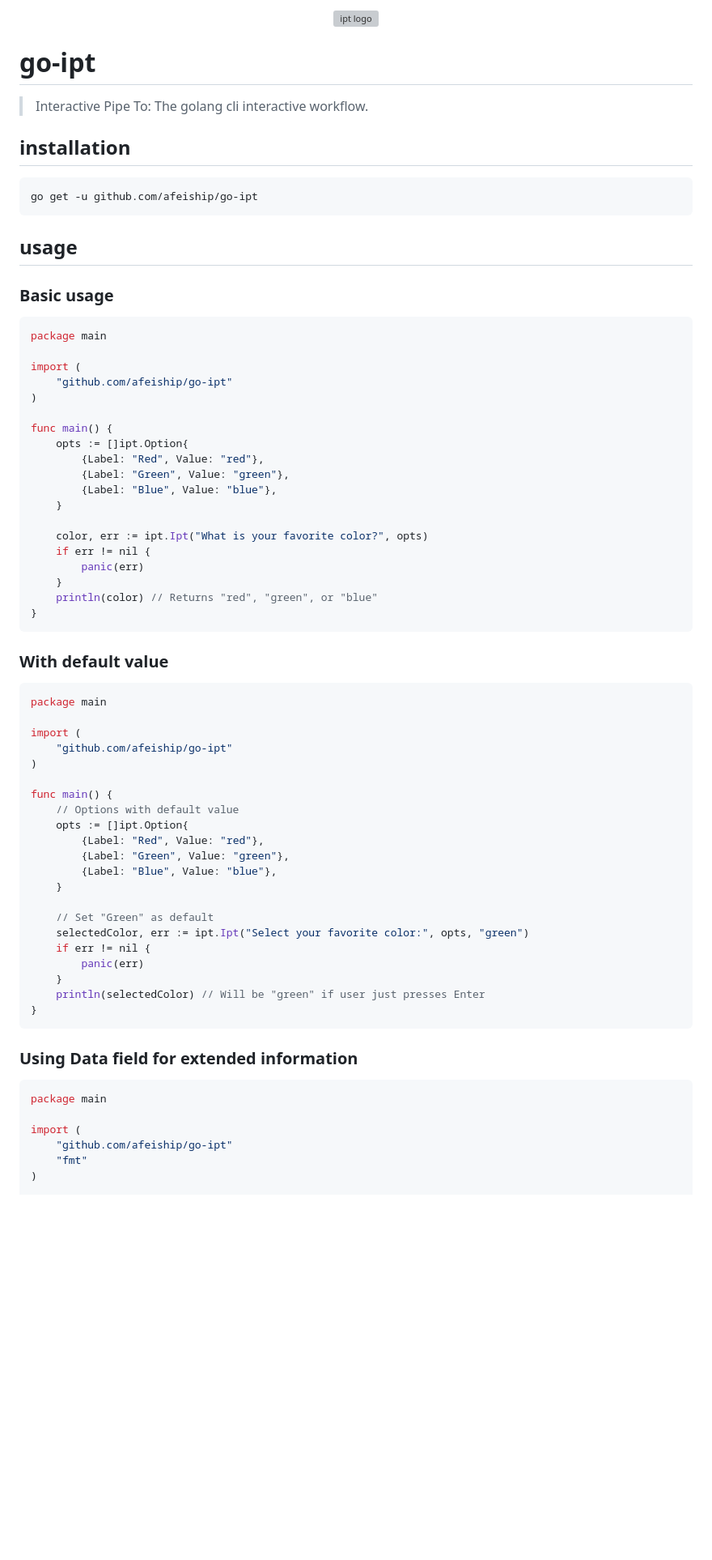
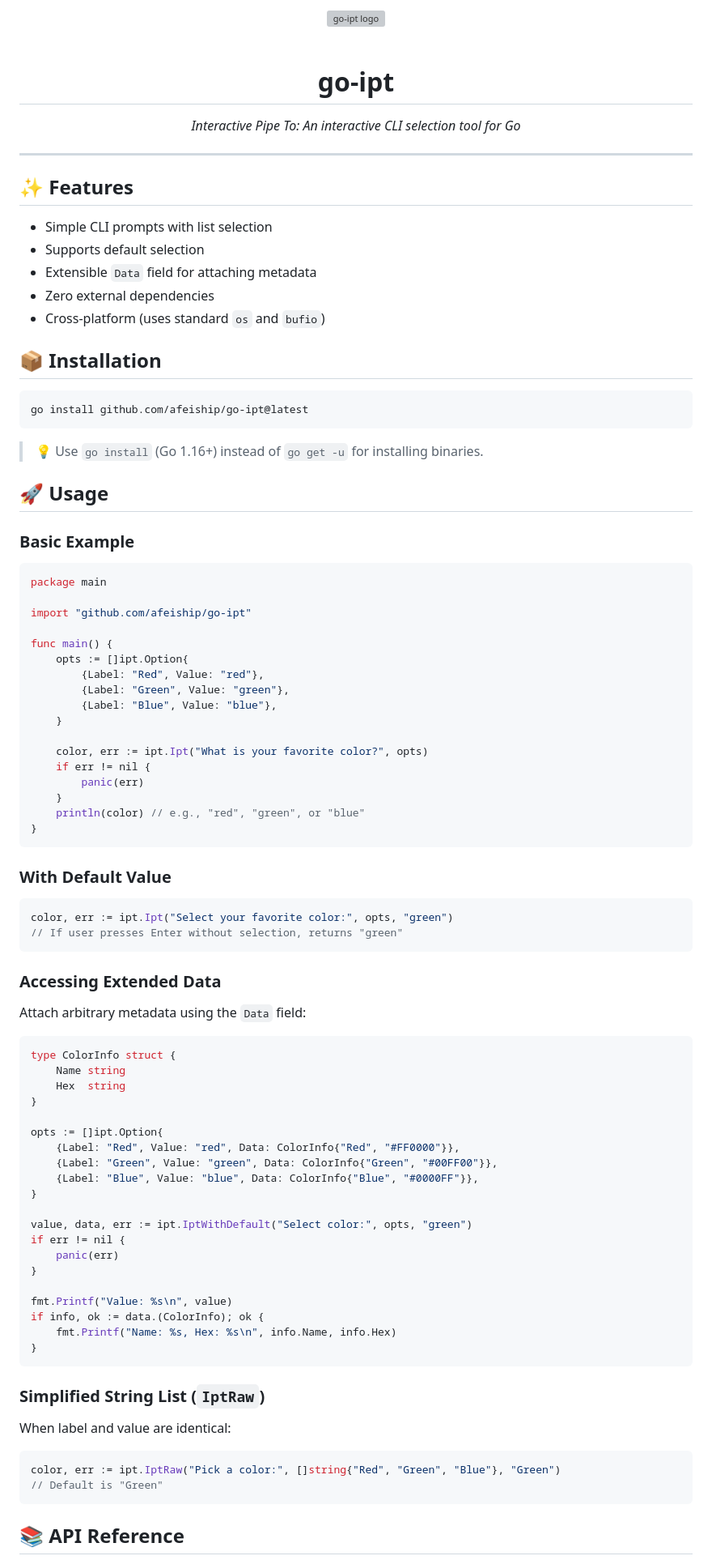
Before and after one commit to afeiship/go-ipt, a Markdown page: README.md, the part around one of its changes. Shown at 81% size. Rendered like a GitHub page; blank space fills up the shorter version; grey boxes are pictures that could not be loaded.

````diff
--- a/README.md
+++ b/README.md
@@ -1,28 +1,37 @@
 <div align="center">
-	<br>
-	<img width="100" src="__tests__/img.png" alt="ipt logo">
-	<br>
+  <br />
+  <img width="100" src="__tests__/img.png" alt="go-ipt logo" />
+  <br /><br />
+  <h1>go-ipt</h1>
+  <p><em>Interactive Pipe To: An interactive CLI selection tool for Go</em></p>
 </div>
 
-# go-ipt
-> Interactive Pipe To: The golang cli interactive workflow.
+---
 
+## ✨ Features
 
-## installation
+- Simple CLI prompts with list selection
+- Supports default selection
+- Extensible `Data` field for attaching metadata
+- Zero external dependencies
+- Cross-platform (uses standard `os` and `bufio`)
+
+## 📦 Installation
+
 ```sh
-go get -u github.com/afeiship/go-ipt
+go install github.com/afeiship/go-ipt@latest
 ```
 
-## usage
+> 💡 Use `go install` (Go 1.16+) instead of `go get -u` for installing binaries.
 
-### Basic usage
+## 🚀 Usage
+
+### Basic Example
 
 ```go
 package main
 
-import (
-	"github.com/afeiship/go-ipt"
-)
+import "github.com/afeiship/go-ipt"
 
 func main() {
 	opts := []ipt.Option{
@@ -35,43 +44,52 @@ func main() {
 	if err != nil {
 		panic(err)
 	}
-	println(color) // Returns "red", "green", or "blue"
+	println(color) // e.g., "red", "green", or "blue"
 }
 ```
 
-### With default value
+### With Default Value
 
 ```go
-package main
+color, err := ipt.Ipt("Select your favorite color:", opts, "green")
+// If user presses Enter without selection, returns "green"
+```
 
-import (
-	"github.com/afeiship/go-ipt"
-)
+### Accessing Extended Data
 
-func main() {
-	// Options with default value
-	opts := []ipt.Option{
-		{Label: "Red", Value: "red"},
-		{Label: "Green", Value: "green"},
-		{Label: "Blue", Value: "blue"},
-	}
+Attach arbitrary metadata using the `Data` field:
 
-	// Set "Green" as default
-	selectedColor, err := ipt.Ipt("Select your favorite color:", opts, "green")
-	if err != nil {
-		panic(err)
-	}
-	println(selectedColor) // Will be "green" if user just presses Enter
+```go
+type ColorInfo struct {
+	Name string
+	Hex  string
+}
+
+opts := []ipt.Option{
+	{Label: "Red", Value: "red", Data: ColorInfo{"Red", "#FF0000"}},
+	{Label: "Green", Value: "green", Data: ColorInfo{"Green", "#00FF00"}},
+	{Label: "Blue", Value: "blue", Data: ColorInfo{"Blue", "#0000FF"}},
+}
+
+value, data, err := ipt.IptWithDefault("Select color:", opts, "green")
+if err != nil {
+	panic(err)
+}
+
+fmt.Printf("Value: %s\n", value)
+if info, ok := data.(ColorInfo); ok {
+	fmt.Printf("Name: %s, Hex: %s\n", info.Name, info.Hex)
 }
 ```
 
-### Using Data field for extended information
+### Simplified String List (`IptRaw`)
+
+When label and value are identical:
 
 ```go
-package main
+color, err := ipt.IptRaw("Pick a color:", []string{"Red", "Green", "Blue"}, "Green")
+// Default is "Green"
+```
 
-import (
-	"github.com/afeiship/go-ipt"
-	"fmt"
-)
+## 📚 API Reference
 
````
Also changed, not shown: other parts of README.md (+37 -61 lines).
